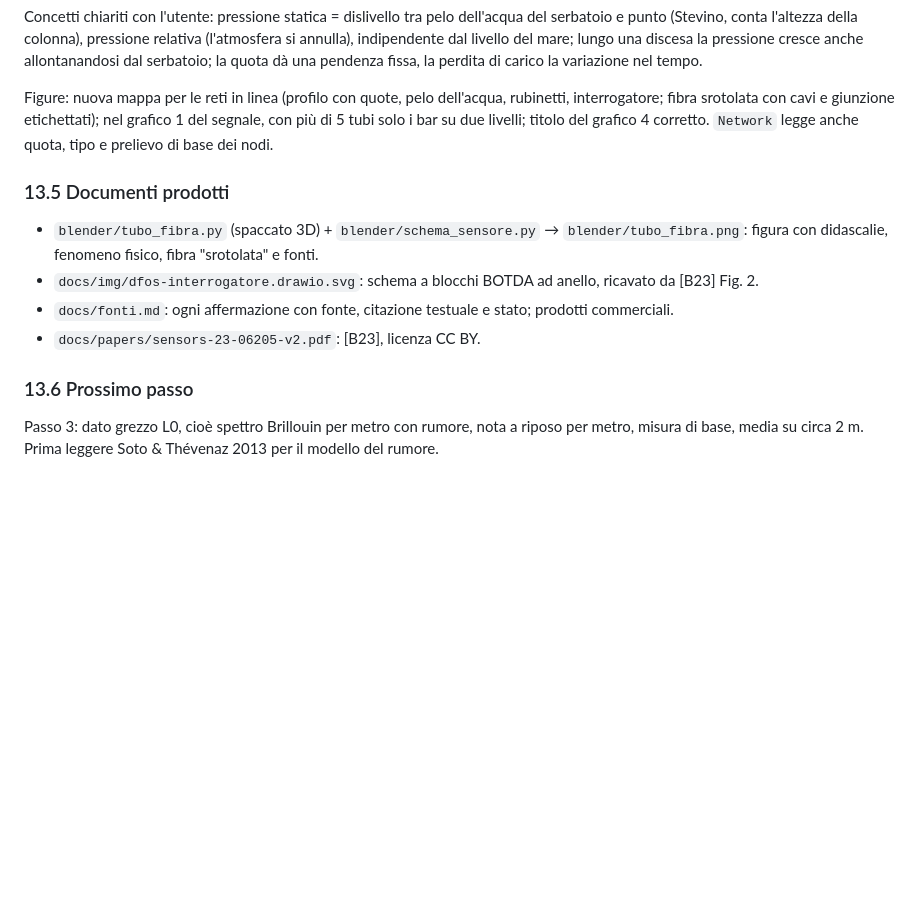
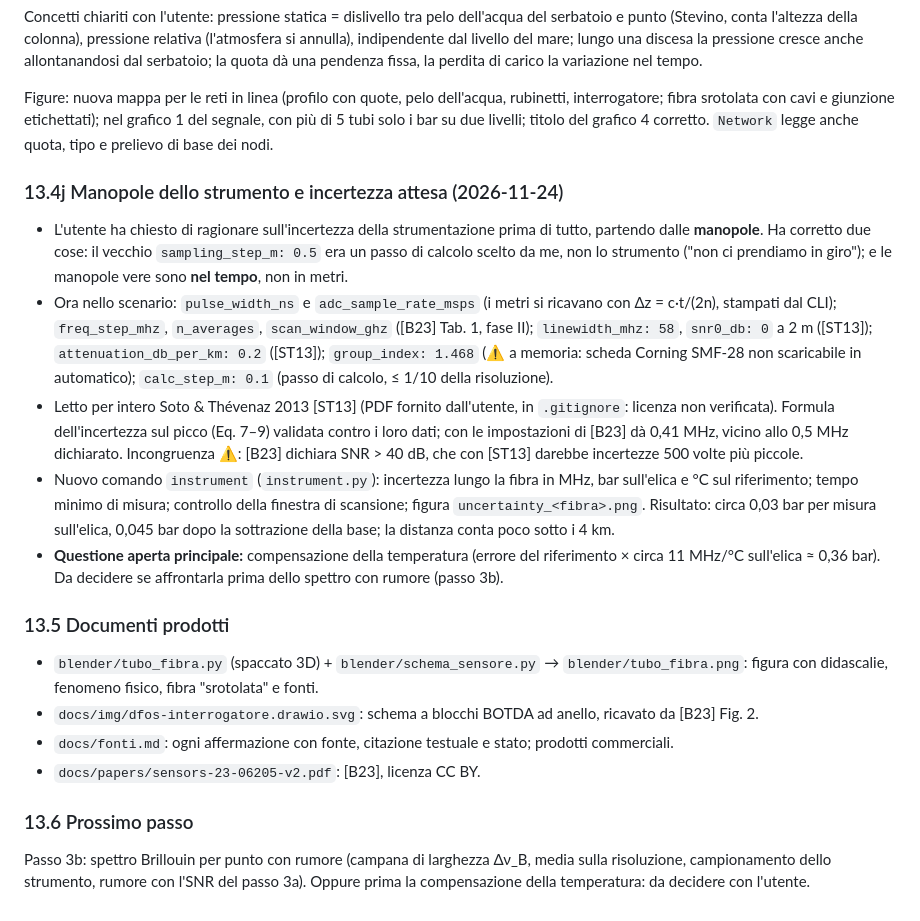
Before and after one commit to fabriziogiuliano/WaterFiberSim, a Markdown page: docs/sessione-2026-11-23.md, the part around the change. GitHub-like rendering; blank space fills up the shorter version.

```diff
--- a/docs/sessione-2026-11-23.md
+++ b/docs/sessione-2026-11-23.md
@@ -449,6 +449,14 @@ Concetti chiariti con l'utente: pressione statica = dislivello tra pelo dell'acq
 
 Figure: nuova mappa per le reti in linea (profilo con quote, pelo dell'acqua, rubinetti, interrogatore; fibra srotolata con cavi e giunzione etichettati); nel grafico 1 del segnale, con più di 5 tubi solo i bar su due livelli; titolo del grafico 4 corretto. `Network` legge anche quota, tipo e prelievo di base dei nodi.
 
+### 13.4j Manopole dello strumento e incertezza attesa (2026-11-24)
+
+- L'utente ha chiesto di ragionare sull'incertezza della strumentazione prima di tutto, partendo dalle **manopole**. Ha corretto due cose: il vecchio `sampling_step_m: 0.5` era un passo di calcolo scelto da me, non lo strumento ("non ci prendiamo in giro"); e le manopole vere sono **nel tempo**, non in metri.
+- Ora nello scenario: `pulse_width_ns` e `adc_sample_rate_msps` (i metri si ricavano con Δz = c·t/(2n), stampati dal CLI); `freq_step_mhz`, `n_averages`, `scan_window_ghz` ([B23] Tab. 1, fase II); `linewidth_mhz: 58`, `snr0_db: 0` a 2 m ([ST13]); `attenuation_db_per_km: 0.2` ([ST13]); `group_index: 1.468` (⚠️ a memoria: scheda Corning SMF-28 non scaricabile in automatico); `calc_step_m: 0.1` (passo di calcolo, ≤ 1/10 della risoluzione).
+- Letto per intero Soto & Thévenaz 2013 [ST13] (PDF fornito dall'utente, in `.gitignore`: licenza non verificata). Formula dell'incertezza sul picco (Eq. 7–9) validata contro i loro dati; con le impostazioni di [B23] dà 0,41 MHz, vicino allo 0,5 MHz dichiarato. Incongruenza ⚠️: [B23] dichiara SNR > 40 dB, che con [ST13] darebbe incertezze 500 volte più piccole.
+- Nuovo comando `instrument` (`instrument.py`): incertezza lungo la fibra in MHz, bar sull'elica e °C sul riferimento; tempo minimo di misura; controllo della finestra di scansione; figura `uncertainty_<fibra>.png`. Risultato: circa 0,03 bar per misura sull'elica, 0,045 bar dopo la sottrazione della base; la distanza conta poco sotto i 4 km.
+- **Questione aperta principale:** compensazione della temperatura (errore del riferimento × circa 11 MHz/°C sull'elica ≈ 0,36 bar). Da decidere se affrontarla prima dello spettro con rumore (passo 3b).
+
 ### 13.5 Documenti prodotti
 
 - `blender/tubo_fibra.py` (spaccato 3D) + `blender/schema_sensore.py` → `blender/tubo_fibra.png`: figura con didascalie, fenomeno fisico, fibra "srotolata" e fonti.
@@ -458,4 +466,4 @@ Figure: nuova mappa per le reti in linea (profilo con quote, pelo dell'acqua, ru
 
 ### 13.6 Prossimo passo
 
-Passo 3: dato grezzo L0, cioè spettro Brillouin per metro con rumore, nota a riposo per metro, misura di base, media su circa 2 m. Prima leggere Soto & Thévenaz 2013 per il modello del rumore.
+Passo 3b: spettro Brillouin per punto con rumore (campana di larghezza Δν_B, media sulla risoluzione, campionamento dello strumento, rumore con l'SNR del passo 3a). Oppure prima la compensazione della temperatura: da decidere con l'utente.
```
Also changed, not shown: README.md (+33 -1 lines), docs/img/S1_uncertainty.png (added), 4 other files.
